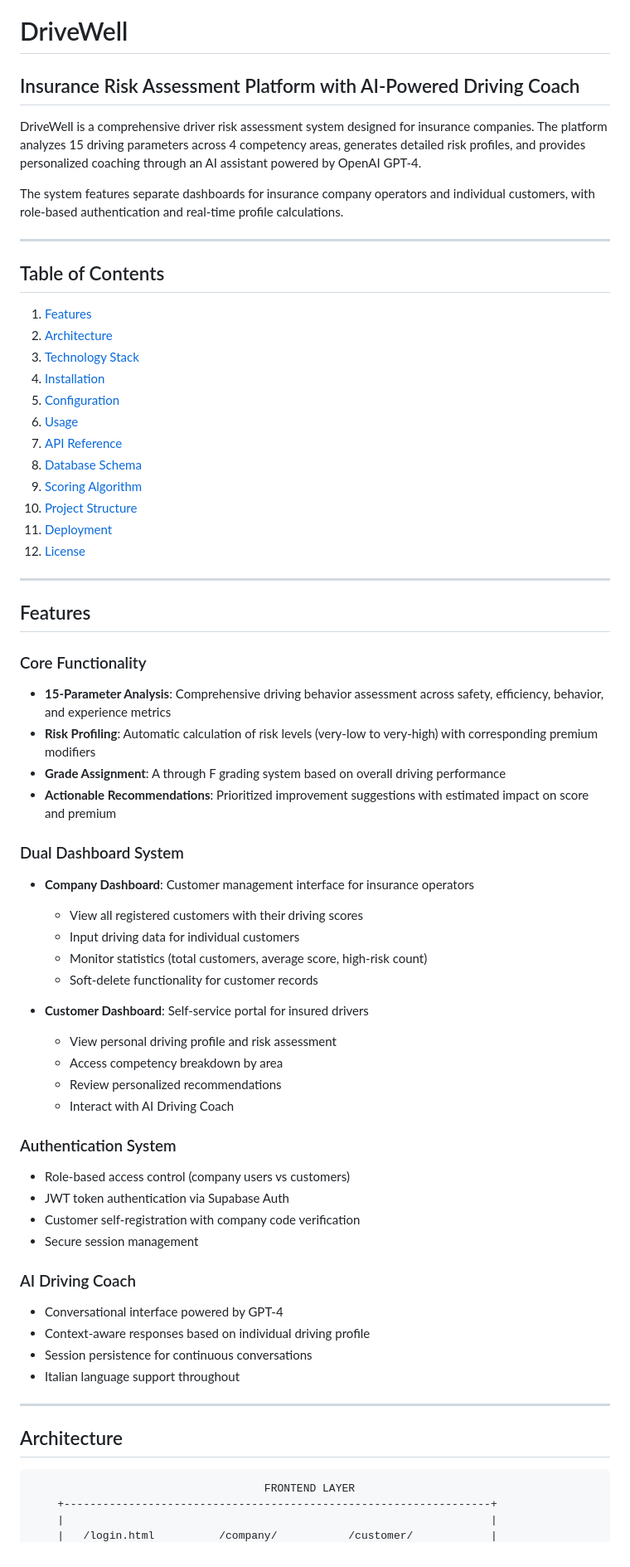
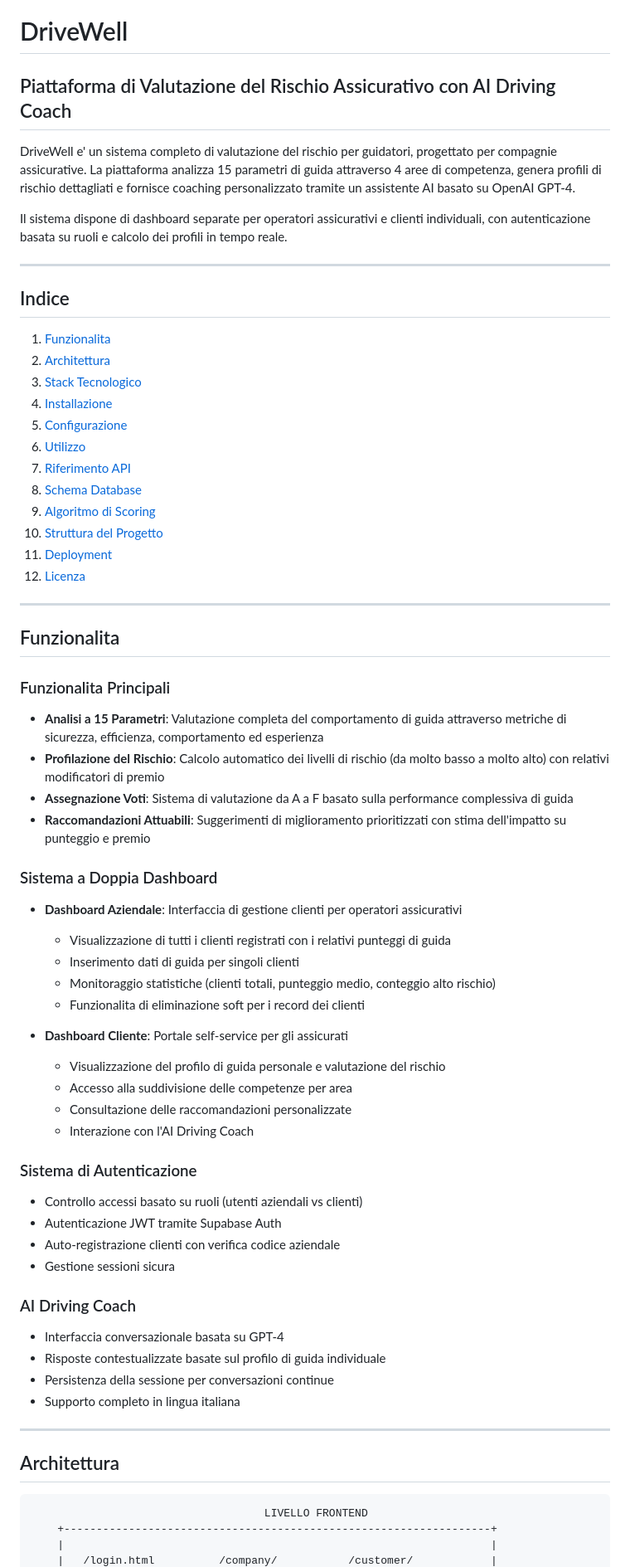
Before and after one commit to RubbinRubbin/DriveWell, a Markdown page: README.md, the part around one of its changes. Shown at 83% size. Rendered like a GitHub page.

Commit message:
docs: Translate README to Italian

````diff
--- a/README.md
+++ b/README.md
@@ -1,73 +1,73 @@
 # DriveWell
 
-## Insurance Risk Assessment Platform with AI-Powered Driving Coach
+## Piattaforma di Valutazione del Rischio Assicurativo con AI Driving Coach
 
-DriveWell is a comprehensive driver risk assessment system designed for insurance companies. The platform analyzes 15 driving parameters across 4 competency areas, generates detailed risk profiles, and provides personalized coaching through an AI assistant powered by OpenAI GPT-4.
+DriveWell e' un sistema completo di valutazione del rischio per guidatori, progettato per compagnie assicurative. La piattaforma analizza 15 parametri di guida attraverso 4 aree di competenza, genera profili di rischio dettagliati e fornisce coaching personalizzato tramite un assistente AI basato su OpenAI GPT-4.
 
-The system features separate dashboards for insurance company operators and individual customers, with role-based authentication and real-time profile calculations.
+Il sistema dispone di dashboard separate per operatori assicurativi e clienti individuali, con autenticazione basata su ruoli e calcolo dei profili in tempo reale.
 
 ---
 
-## Table of Contents
+## Indice
 
-1. [Features](#features)
-2. [Architecture](#architecture)
-3. [Technology Stack](#technology-stack)
-4. [Installation](#installation)
-5. [Configuration](#configuration)
-6. [Usage](#usage)
-7. [API Reference](#api-reference)
-8. [Database Schema](#database-schema)
-9. [Scoring Algorithm](#scoring-algorithm)
-10. [Project Structure](#project-structure)
+1. [Funzionalita](#funzionalita)
+2. [Architettura](#architettura)
+3. [Stack Tecnologico](#stack-tecnologico)
+4. [Installazione](#installazione)
+5. [Configurazione](#configurazione)
+6. [Utilizzo](#utilizzo)
+7. [Riferimento API](#riferimento-api)
+8. [Schema Database](#schema-database)
+9. [Algoritmo di Scoring](#algoritmo-di-scoring)
+10. [Struttura del Progetto](#struttura-del-progetto)
 11. [Deployment](#deployment)
-12. [License](#license)
+12. [Licenza](#licenza)
 
 ---
 
-## Features
+## Funzionalita
 
-### Core Functionality
+### Funzionalita Principali
 
-- **15-Parameter Analysis**: Comprehensive driving behavior assessment across safety, efficiency, behavior, and experience metrics
-- **Risk Profiling**: Automatic calculation of risk levels (very-low to very-high) with corresponding premium modifiers
-- **Grade Assignment**: A through F grading system based on overall driving performance
-- **Actionable Recommendations**: Prioritized improvement suggestions with estimated impact on score and premium
+- **Analisi a 15 Parametri**: Valutazione completa del comportamento di guida attraverso metriche di sicurezza, efficienza, comportamento ed esperienza
+- **Profilazione del Rischio**: Calcolo automatico dei livelli di rischio (da molto basso a molto alto) con relativi modificatori di premio
+- **Assegnazione Voti**: Sistema di valutazione da A a F basato sulla performance complessiva di guida
+- **Raccomandazioni Attuabili**: Suggerimenti di miglioramento prioritizzati con stima dell'impatto su punteggio e premio
 
-### Dual Dashboard System
+### Sistema a Doppia Dashboard
 
-- **Company Dashboard**: Customer management interface for insurance operators
-  - View all registered customers with their driving scores
-  - Input driving data for individual customers
-  - Monitor statistics (total customers, average score, high-risk count)
-  - Soft-delete functionality for customer records
+- **Dashboard Aziendale**: Interfaccia di gestione clienti per operatori assicurativi
+  - Visualizzazione di tutti i clienti registrati con i relativi punteggi di guida
+  - Inserimento dati di guida per singoli clienti
+  - Monitoraggio statistiche (clienti totali, punteggio medio, conteggio alto rischio)
+  - Funzionalita di eliminazione soft per i record dei clienti
 
-- **Customer Dashboard**: Self-service portal for insured drivers
-  - View personal driving profile and risk assessment
-  - Access competency breakdown by area
-  - Review personalized recommendations
-  - Interact with AI Driving Coach
+- **Dashboard Cliente**: Portale self-service per gli assicurati
+  - Visualizzazione del profilo di guida personale e valutazione del rischio
+  - Accesso alla suddivisione delle competenze per area
+  - Consultazione delle raccomandazioni personalizzate
+  - Interazione con l'AI Driving Coach
 
-### Authentication System
+### Sistema di Autenticazione
 
-- Role-based access control (company users vs customers)
-- JWT token authentication via Supabase Auth
-- Customer self-registration with company code verification
-- Secure session management
+- Controllo accessi basato su ruoli (utenti aziendali vs clienti)
+- Autenticazione JWT tramite Supabase Auth
+- Auto-registrazione clienti con verifica codice aziendale
+- Gestione sessioni sicura
 
 ### AI Driving Coach
 
-- Conversational interface powered by GPT-4
-- Context-aware responses based on individual driving profile
-- Session persistence for continuous conversations
-- Italian language support throughout
+- Interfaccia conversazionale basata su GPT-4
+- Risposte contestualizzate basate sul profilo di guida individuale
+- Persistenza della sessione per conversazioni continue
+- Supporto completo in lingua italiana
 
 ---
 
-## Architecture
+## Architettura
 
 ```
-                                    FRONTEND LAYER
+                                    LIVELLO FRONTEND
     +------------------------------------------------------------------+
     |                                                                  |
     |   /login.html          /company/           /customer/            |
````
Also changed, not shown: other parts of README.md (+166 -162 lines).
